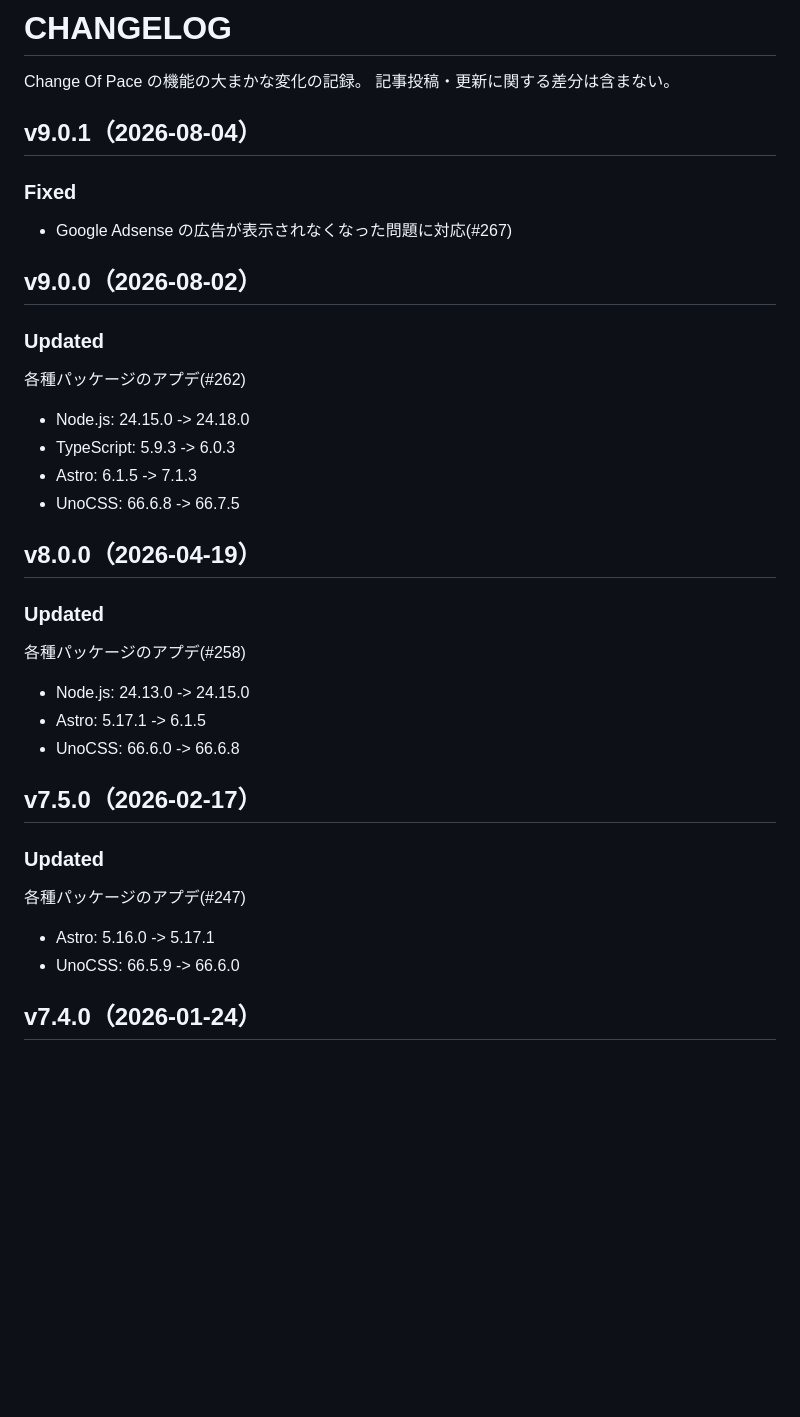
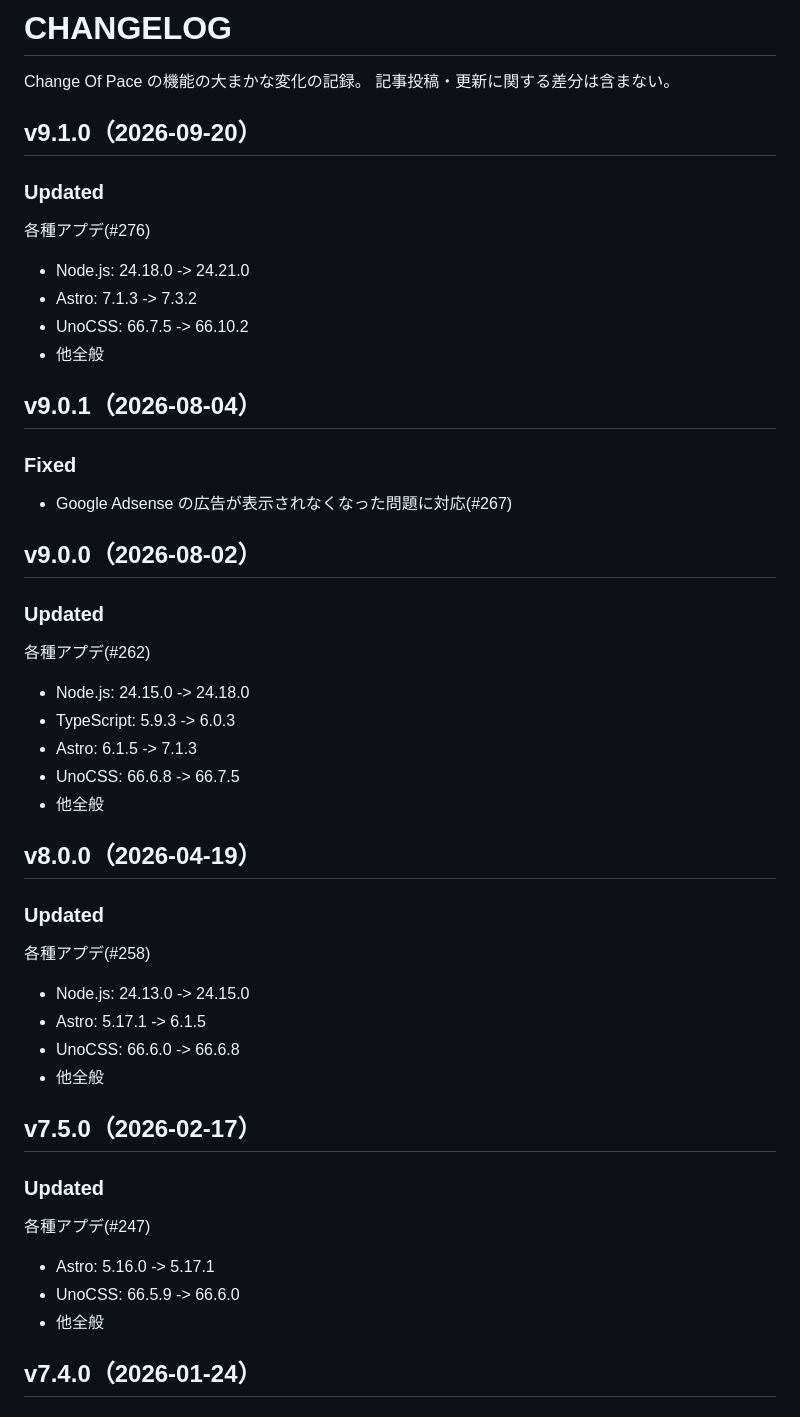
Before and after one commit to h-yoshikawa44/change-of-pace-astro, a Markdown page: CHANGELOG.md, the part around the change. Drawn GitHub-style; blank space fills up the shorter version.

Commit message:
docs: CHANGELOG更新 v9.1.0(#278)

```diff
--- a/CHANGELOG.md
+++ b/CHANGELOG.md
@@ -1,6 +1,14 @@
 # CHANGELOG
 Change Of Pace の機能の大まかな変化の記録。
 記事投稿・更新に関する差分は含まない。
+
+## v9.1.0（2026-09-20）
+### Updated
+各種アプデ(#276)
+- Node.js: 24.18.0 -> 24.21.0
+- Astro: 7.1.3 -> 7.3.2
+- UnoCSS: 66.7.5 -> 66.10.2
+- 他全般
 
 ## v9.0.1（2026-08-04）
 ### Fixed
@@ -8,24 +16,27 @@ Change Of Pace の機能の大まかな変化の記録。
 
 ## v9.0.0（2026-08-02）
 ### Updated
-各種パッケージのアプデ(#262)
+各種アプデ(#262)
 - Node.js: 24.15.0 -> 24.18.0
 - TypeScript: 5.9.3 -> 6.0.3
 - Astro: 6.1.5 -> 7.1.3
 - UnoCSS: 66.6.8 -> 66.7.5
+- 他全般
 
 ## v8.0.0（2026-04-19）
 ### Updated
-各種パッケージのアプデ(#258)
+各種アプデ(#258)
 - Node.js: 24.13.0 -> 24.15.0
 - Astro: 5.17.1 -> 6.1.5
 - UnoCSS: 66.6.0 -> 66.6.8
+- 他全般
 
 ## v7.5.0（2026-02-17）
 ### Updated
-各種パッケージのアプデ(#247)
+各種アプデ(#247)
 - Astro: 5.16.0 -> 5.17.1
 - UnoCSS: 66.5.9 -> 66.6.0
+- 他全般
 
 ## v7.4.0（2026-01-24）
 ### Updated
```
